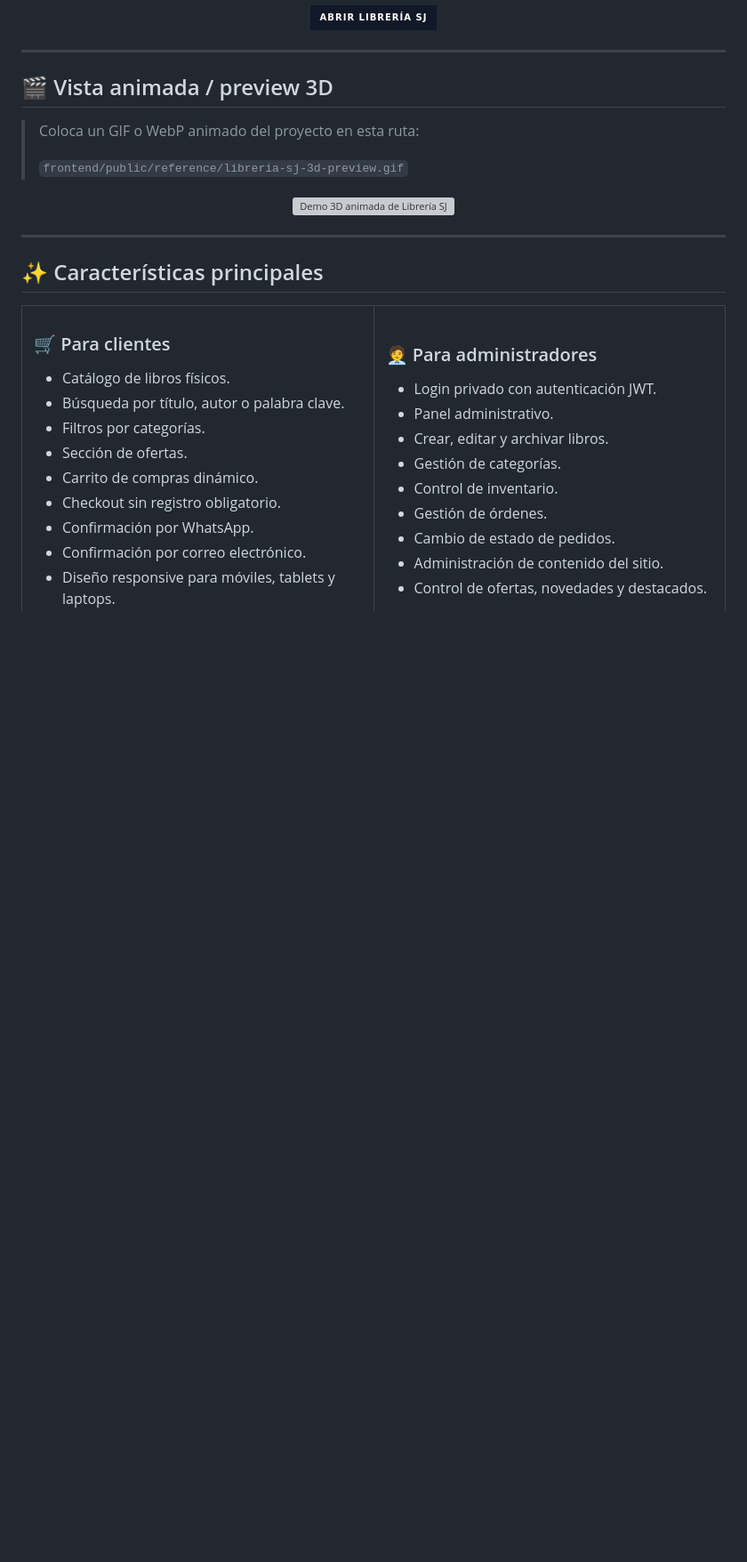
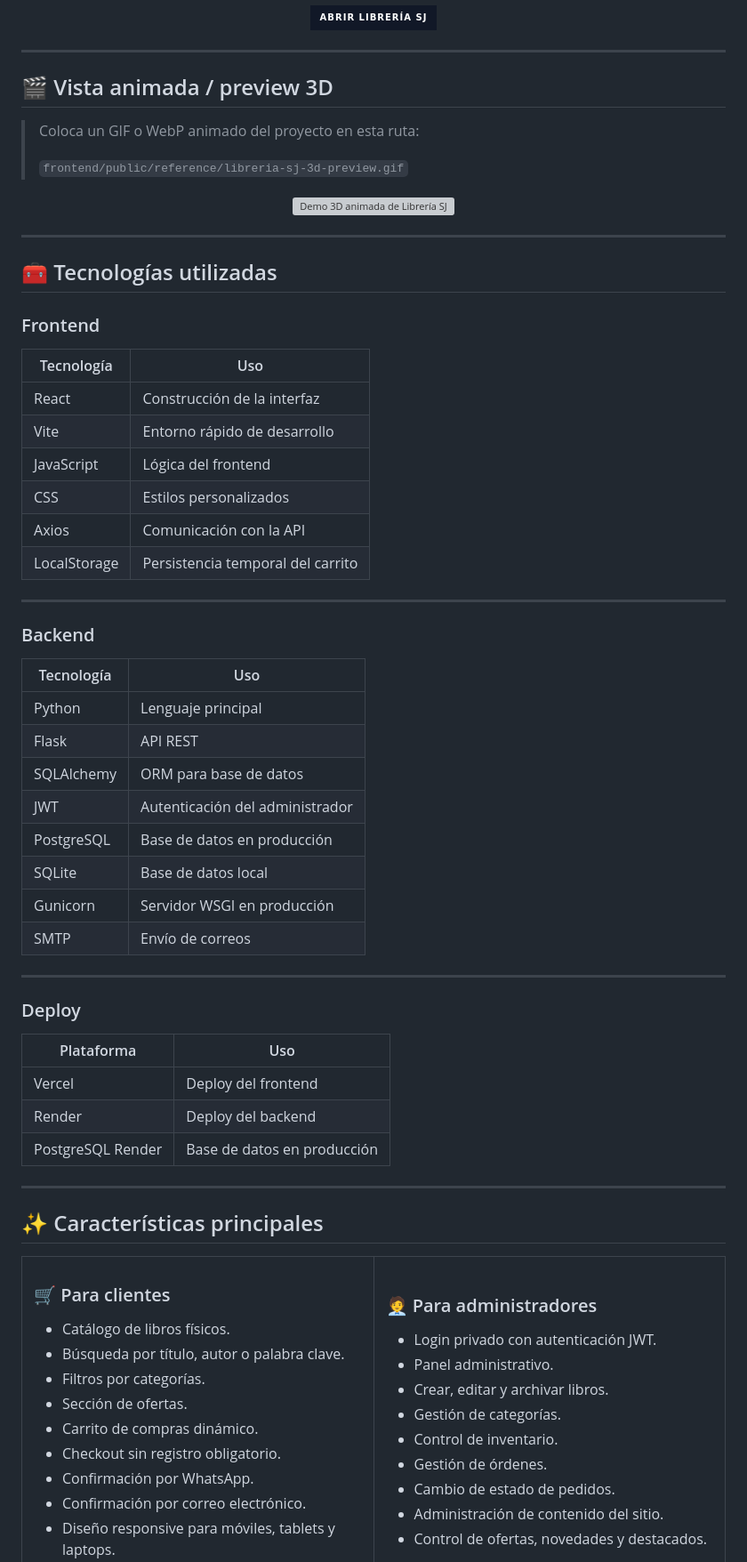
Before and after one commit to jhon1money/bookshop, a Markdown page: README.md, the part around the change. Shown at 89% size. GitHub-like rendering; badges without logos; blank space fills up the shorter version; grey boxes are pictures that could not be loaded.

Commit message:
Document technologies used in project README
Added sections detailing technologies used for frontend, backend, and deployment.

```diff
--- a/README.md
+++ b/README.md
@@ -78,6 +78,46 @@ El administrador puede gestionar libros, categorías, inventario, órdenes, cont
 
 ---
 
+## 🧰 Tecnologías utilizadas
+
+### Frontend
+
+| Tecnología | Uso |
+|---|---|
+| React | Construcción de la interfaz |
+| Vite | Entorno rápido de desarrollo |
+| JavaScript | Lógica del frontend |
+| CSS | Estilos personalizados |
+| Axios | Comunicación con la API |
+| LocalStorage | Persistencia temporal del carrito |
+
+---
+
+### Backend
+
+| Tecnología | Uso |
+|---|---|
+| Python | Lenguaje principal |
+| Flask | API REST |
+| SQLAlchemy | ORM para base de datos |
+| JWT | Autenticación del administrador |
+| PostgreSQL | Base de datos en producción |
+| SQLite | Base de datos local |
+| Gunicorn | Servidor WSGI en producción |
+| SMTP | Envío de correos |
+
+---
+
+### Deploy
+
+| Plataforma | Uso |
+|---|---|
+| Vercel | Deploy del frontend |
+| Render | Deploy del backend |
+| PostgreSQL Render | Base de datos en producción |
+
+---
+
 ## ✨ Características principales
 
 <table>
```
